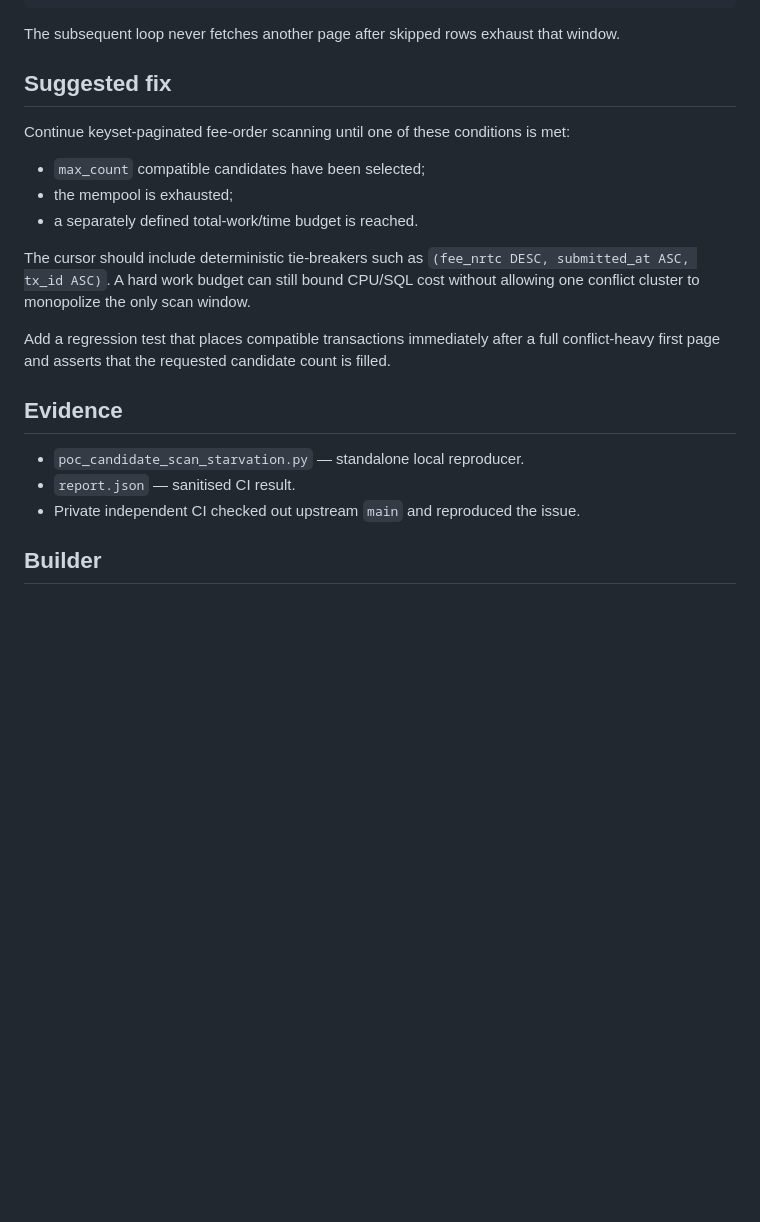
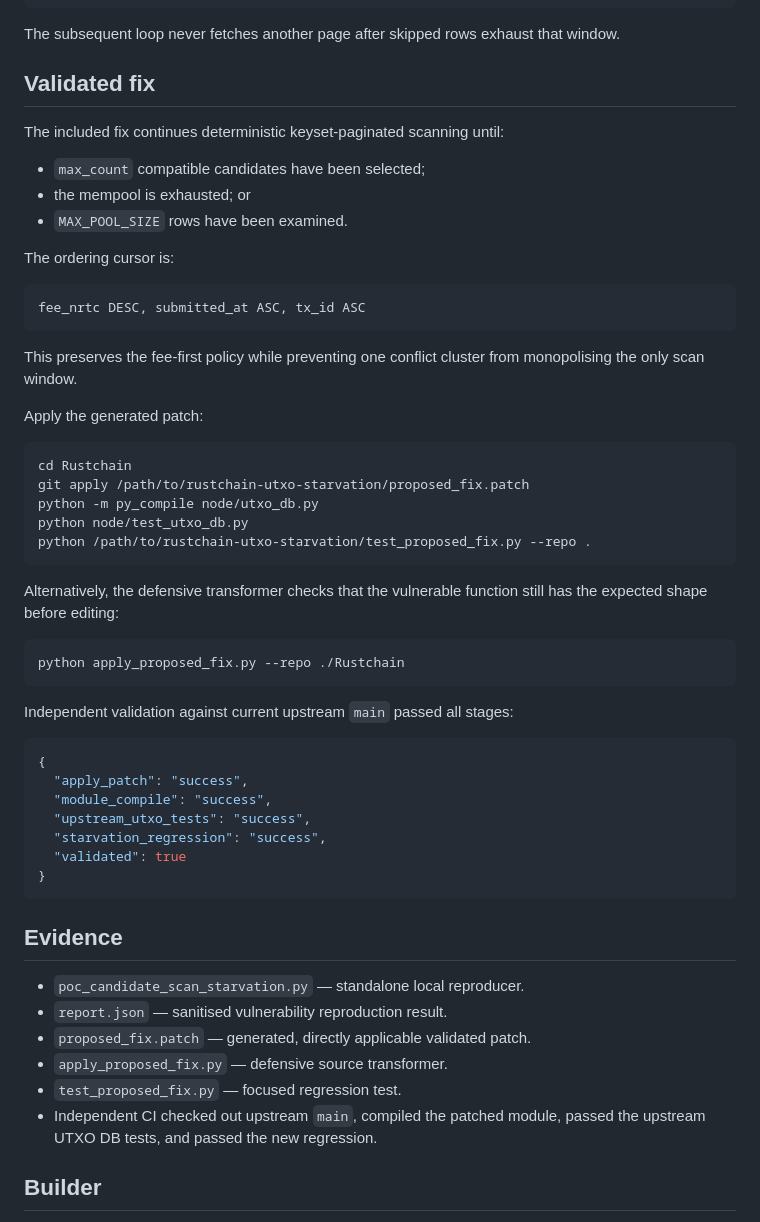
Before and after one commit to TerraTectra/autotools-hub, a Markdown page: bounties/rustchain-utxo-starvation/README.md, the part around the change. Drawn GitHub-style; blank space fills up the shorter version.

Commit message:
Document validated RustChain starvation fix

````diff
--- a/bounties/rustchain-utxo-starvation/README.md
+++ b/bounties/rustchain-utxo-starvation/README.md
@@ -84,29 +84,61 @@ scan_limit = min(
 The subsequent loop never fetches another page after skipped rows exhaust that
 window.
 
-## Suggested fix
+## Validated fix
 
-Continue keyset-paginated fee-order scanning until one of these conditions is
-met:
+The included fix continues deterministic keyset-paginated scanning until:
 
 - `max_count` compatible candidates have been selected;
-- the mempool is exhausted;
-- a separately defined total-work/time budget is reached.
+- the mempool is exhausted; or
+- `MAX_POOL_SIZE` rows have been examined.
 
-The cursor should include deterministic tie-breakers such as
-`(fee_nrtc DESC, submitted_at ASC, tx_id ASC)`. A hard work budget can still
-bound CPU/SQL cost without allowing one conflict cluster to monopolize the only
-scan window.
+The ordering cursor is:
 
-Add a regression test that places compatible transactions immediately after a
-full conflict-heavy first page and asserts that the requested candidate count
-is filled.
+```text
+fee_nrtc DESC, submitted_at ASC, tx_id ASC
+```
+
+This preserves the fee-first policy while preventing one conflict cluster from
+monopolising the only scan window.
+
+Apply the generated patch:
+
+```bash
+cd Rustchain
+git apply /path/to/rustchain-utxo-starvation/proposed_fix.patch
+python -m py_compile node/utxo_db.py
+python node/test_utxo_db.py
+python /path/to/rustchain-utxo-starvation/test_proposed_fix.py --repo .
+```
+
+Alternatively, the defensive transformer checks that the vulnerable function
+still has the expected shape before editing:
+
+```bash
+python apply_proposed_fix.py --repo ./Rustchain
+```
+
+Independent validation against current upstream `main` passed all stages:
+
+```json
+{
+  "apply_patch": "success",
+  "module_compile": "success",
+  "upstream_utxo_tests": "success",
+  "starvation_regression": "success",
+  "validated": true
+}
+```
 
 ## Evidence
 
 - `poc_candidate_scan_starvation.py` — standalone local reproducer.
-- `report.json` — sanitised CI result.
-- Private independent CI checked out upstream `main` and reproduced the issue.
+- `report.json` — sanitised vulnerability reproduction result.
+- `proposed_fix.patch` — generated, directly applicable validated patch.
+- `apply_proposed_fix.py` — defensive source transformer.
+- `test_proposed_fix.py` — focused regression test.
+- Independent CI checked out upstream `main`, compiled the patched module,
+  passed the upstream UTXO DB tests, and passed the new regression.
 
 ## Builder
 
````
